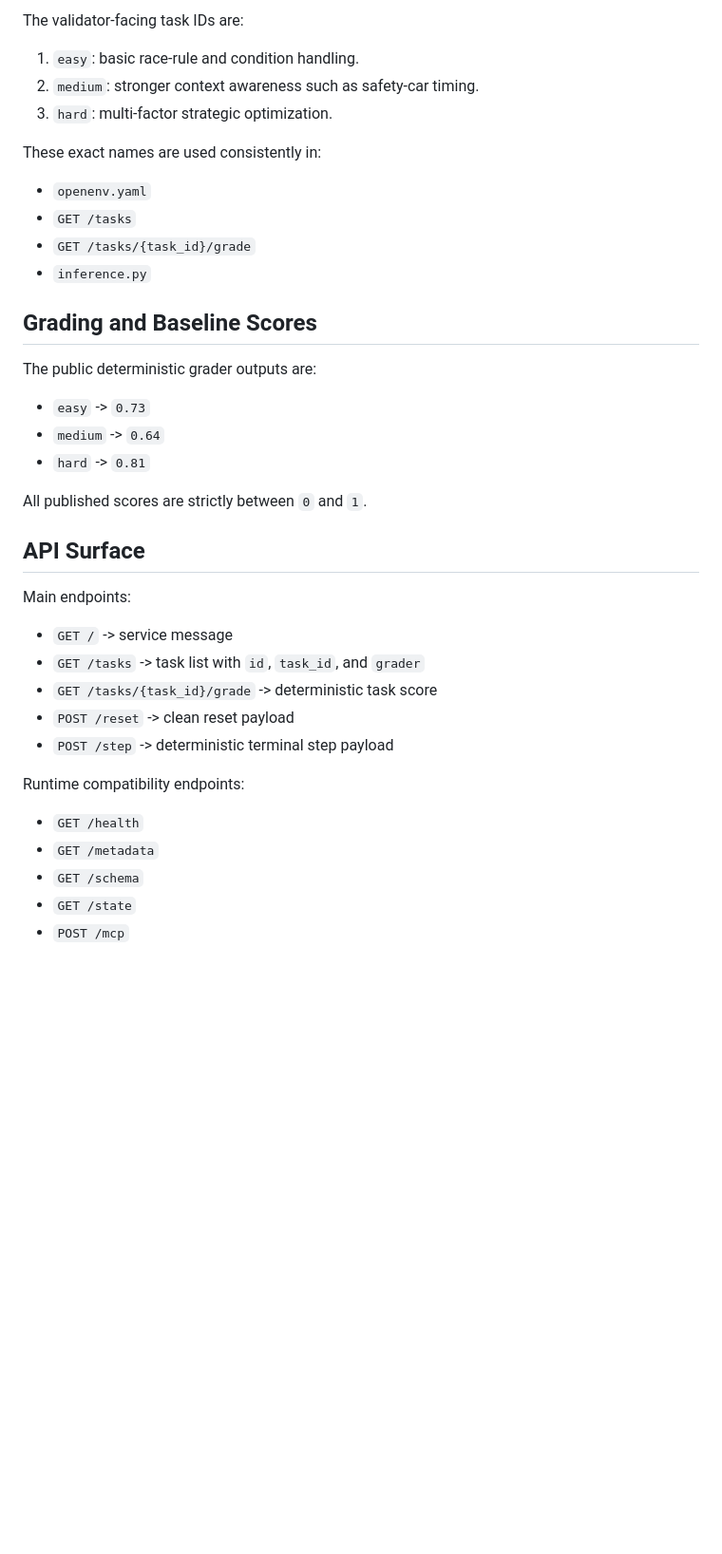
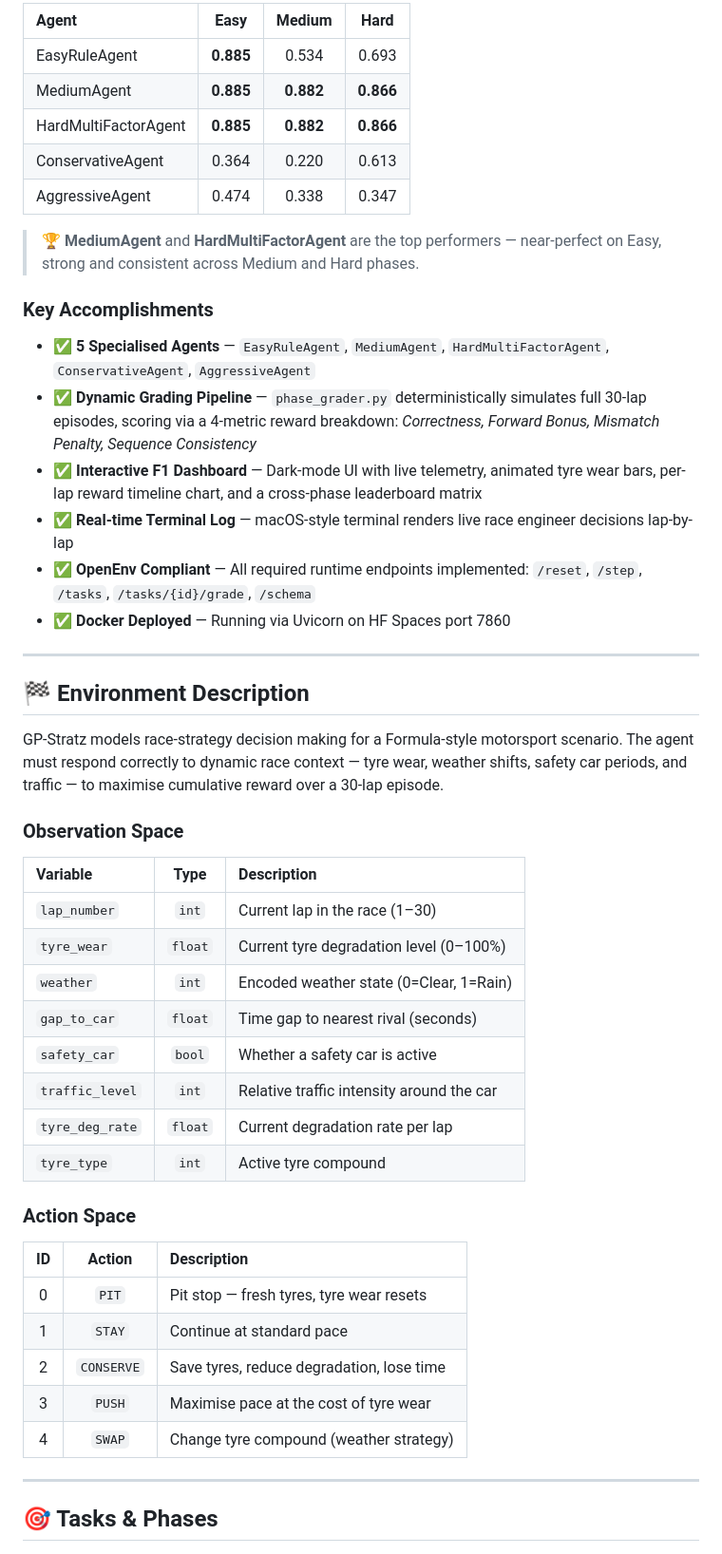
Before and after one commit to ShounakShelke/Project-JV1-GP-Stratz, a Markdown page: README.md, the part around the change printed below. Shown: that part at 95% size. Drawn GitHub-style; blank space fills up the shorter version.

```diff
--- a/README.md
+++ b/README.md
@@ -61,42 +48,53 @@ The strategy action space is documented as:
 
-The validator-facing task IDs are:
+| Agent | Easy | Medium | Hard |
+|:------|:----:|:------:|:----:|
+| EasyRuleAgent | **0.885** | 0.534 | 0.693 |
+| MediumAgent | **0.885** | **0.882** | **0.866** |
+| HardMultiFactorAgent | **0.885** | **0.882** | **0.866** |
+| ConservativeAgent | 0.364 | 0.220 | 0.613 |
+| AggressiveAgent | 0.474 | 0.338 | 0.347 |
 
-1. `easy`: basic race-rule and condition handling.
-2. `medium`: stronger context awareness such as safety-car timing.
-3. `hard`: multi-factor strategic optimization.
+> 🏆 **MediumAgent** and **HardMultiFactorAgent** are the top performers — near-perfect on Easy, strong and consistent across Medium and Hard phases.
 
-These exact names are used consistently in:
+### Key Accomplishments
 
-- `openenv.yaml`
-- `GET /tasks`
-- `GET /tasks/{task_id}/grade`
-- `inference.py`
+- ✅ **5 Specialised Agents** — `EasyRuleAgent`, `MediumAgent`, `HardMultiFactorAgent`, `ConservativeAgent`, `AggressiveAgent`
+- ✅ **Dynamic Grading Pipeline** — `phase_grader.py` deterministically simulates full 30-lap episodes, scoring via a 4-metric reward breakdown: *Correctness, Forward Bonus, Mismatch Penalty, Sequence Consistency*
+- ✅ **Interactive F1 Dashboard** — Dark-mode UI with live telemetry, animated tyre wear bars, per-lap reward timeline chart, and a cross-phase leaderboard matrix
+- ✅ **Real-time Terminal Log** — macOS-style terminal renders live race engineer decisions lap-by-lap
+- ✅ **OpenEnv Compliant** — All required runtime endpoints implemented: `/reset`, `/step`, `/tasks`, `/tasks/{id}/grade`, `/schema`
+- ✅ **Docker Deployed** — Running via Uvicorn on HF Spaces port 7860
 
-## Grading and Baseline Scores
+---
 
-The public deterministic grader outputs are:
+## 🏁 Environment Description
 
-- `easy` -> `0.73`
-- `medium` -> `0.64`
-- `hard` -> `0.81`
+GP-Stratz models race-strategy decision making for a Formula-style motorsport scenario. The agent must respond correctly to dynamic race context — tyre wear, weather shifts, safety car periods, and traffic — to maximise cumulative reward over a 30-lap episode.
 
-All published scores are strictly between `0` and `1`.
+### Observation Space
 
-## API Surface
+| Variable | Type | Description |
+|:---------|:----:|:------------|
+| `lap_number` | `int` | Current lap in the race (1–30) |
+| `tyre_wear` | `float` | Current tyre degradation level (0–100%) |
+| `weather` | `int` | Encoded weather state (0=Clear, 1=Rain) |
+| `gap_to_car` | `float` | Time gap to nearest rival (seconds) |
+| `safety_car` | `bool` | Whether a safety car is active |
+| `traffic_level` | `int` | Relative traffic intensity around the car |
+| `tyre_deg_rate` | `float` | Current degradation rate per lap |
+| `tyre_type` | `int` | Active tyre compound |
 
-Main endpoints:
+### Action Space
 
-- `GET /` -> service message
-- `GET /tasks` -> task list with `id`, `task_id`, and `grader`
-- `GET /tasks/{task_id}/grade` -> deterministic task score
-- `POST /reset` -> clean reset payload
-- `POST /step` -> deterministic terminal step payload
+| ID | Action | Description |
+|:--:|:------:|:------------|
+| 0 | `PIT` | Pit stop — fresh tyres, tyre wear resets |
+| 1 | `STAY` | Continue at standard pace |
+| 2 | `CONSERVE` | Save tyres, reduce degradation, lose time |
+| 3 | `PUSH` | Maximise pace at the cost of tyre wear |
+| 4 | `SWAP` | Change tyre compound (weather strategy) |
 
-Runtime compatibility endpoints:
+---
 
-- `GET /health`
-- `GET /metadata`
-- `GET /schema`
-- `GET /state`
-- `POST /mcp`
+## 🎯 Tasks & Phases
 
```
Also changed, not shown: other parts of README.md (+97 -60 lines), assets/screenshot_dashboard.png (added), assets/screenshot_hero.png (added).
